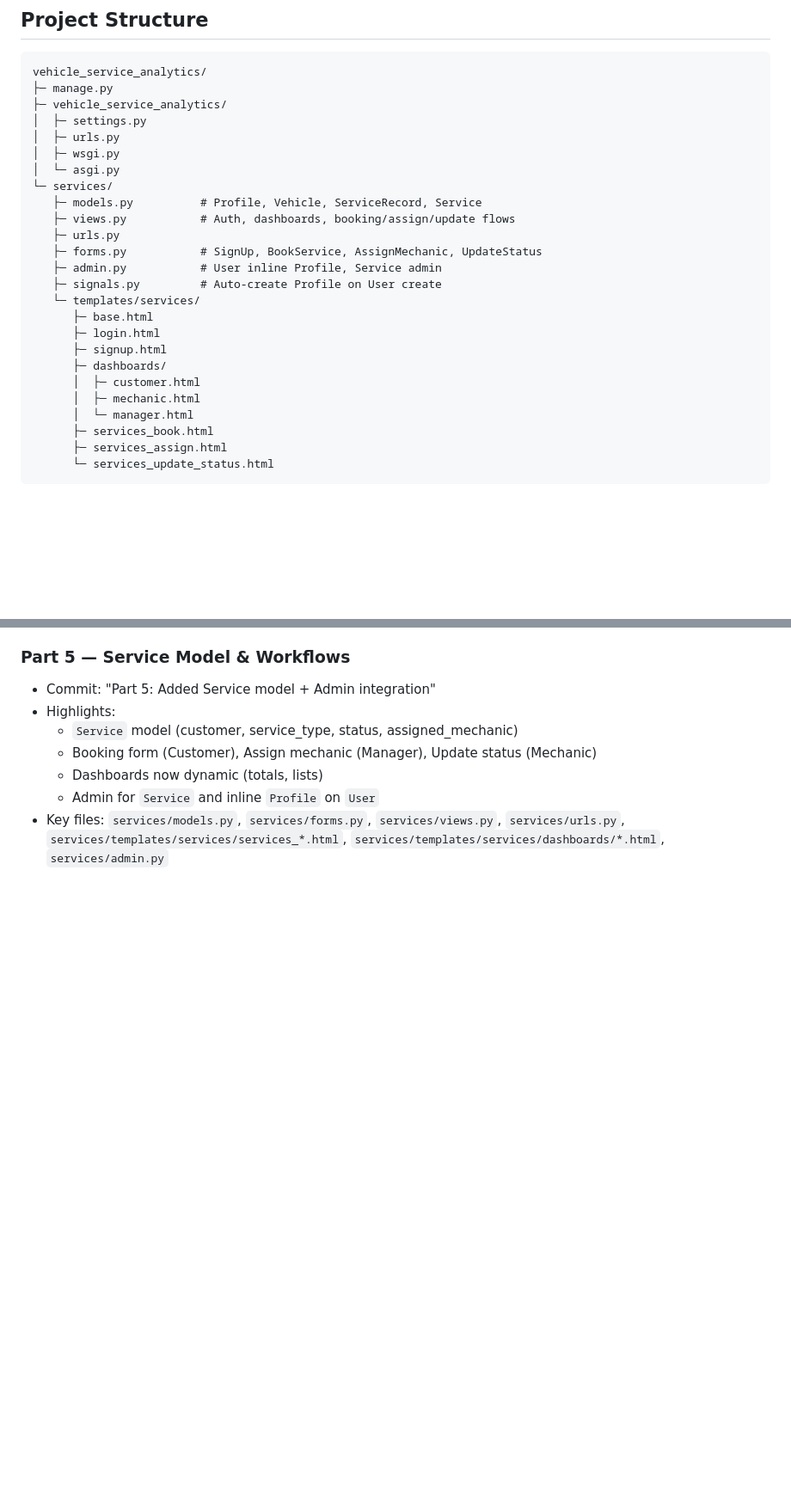
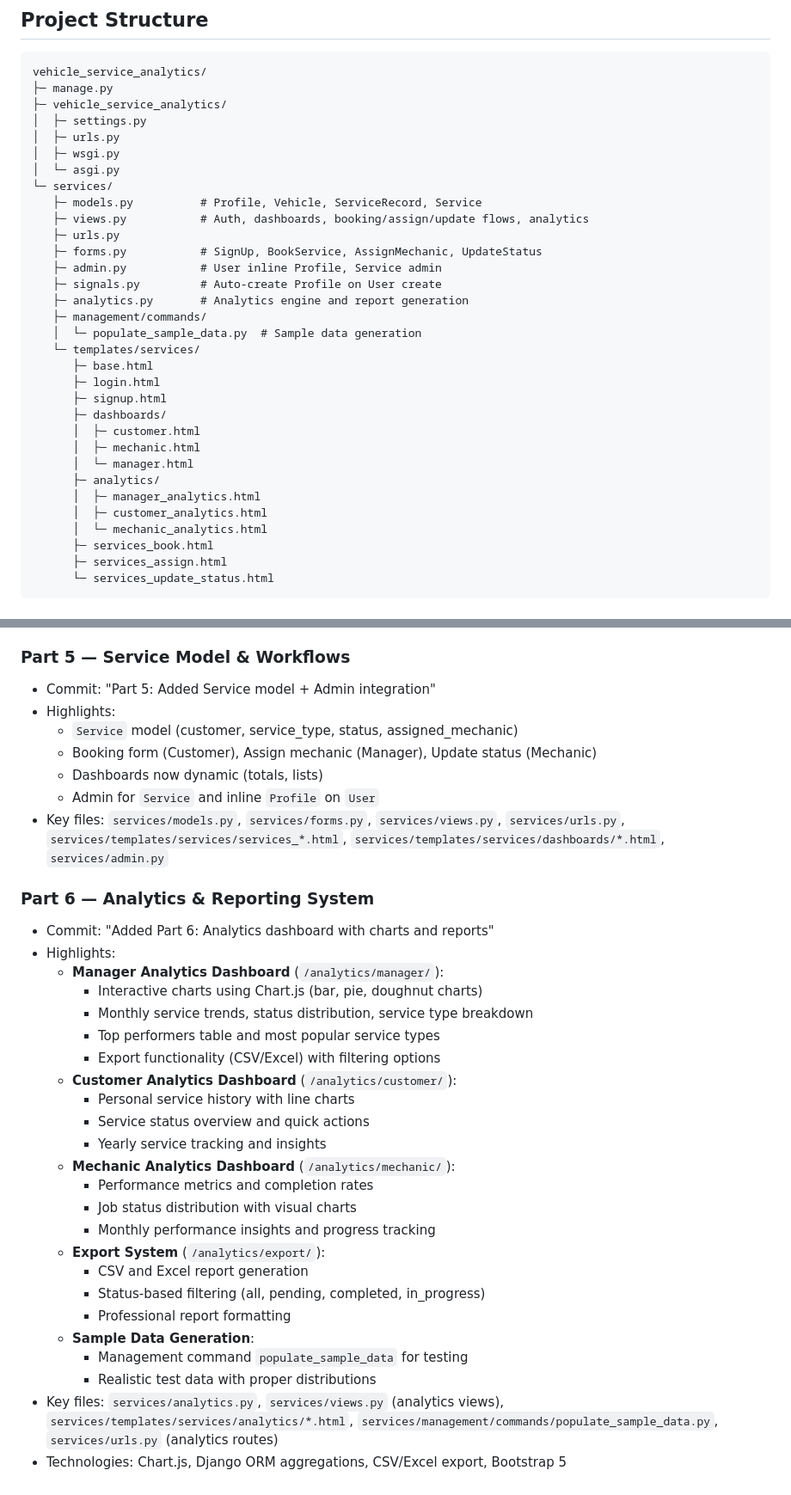
Before and after one commit to PrinceXkumar/vehicle-service-analytics, a Markdown page: README.md, 2 parts joined by grey strips. Shown: that part at 86% size. GitHub-like rendering; blank space fills up the shorter version.

Commit message:
Updated README with Part 6: Analytics & Reporting documentation

```diff
--- a/README.md
+++ b/README.md
@@ -119,11 +136,14 @@ vehicle_service_analytics/
 │  └─ asgi.py
 └─ services/
    ├─ models.py          # Profile, Vehicle, ServiceRecord, Service
-   ├─ views.py           # Auth, dashboards, booking/assign/update flows
+   ├─ views.py           # Auth, dashboards, booking/assign/update flows, analytics
    ├─ urls.py
    ├─ forms.py           # SignUp, BookService, AssignMechanic, UpdateStatus
    ├─ admin.py           # User inline Profile, Service admin
    ├─ signals.py         # Auto-create Profile on User create
+   ├─ analytics.py       # Analytics engine and report generation
+   ├─ management/commands/
+   │  └─ populate_sample_data.py  # Sample data generation
    └─ templates/services/
       ├─ base.html
       ├─ login.html
@@ -132,6 +152,10 @@ vehicle_service_analytics/
       │  ├─ customer.html
       │  ├─ mechanic.html
       │  └─ manager.html
+      ├─ analytics/
+      │  ├─ manager_analytics.html
+      │  ├─ customer_analytics.html
+      │  └─ mechanic_analytics.html
       ├─ services_book.html
       ├─ services_assign.html
       └─ services_update_status.html
@@ -243,3 +267,29 @@ This section documents what changed in each part, with intended commit messages
   - Dashboards now dynamic (totals, lists)
   - Admin for `Service` and inline `Profile` on `User`
 - Key files: `services/models.py`, `services/forms.py`, `services/views.py`, `services/urls.py`, `services/templates/services/services_*.html`, `services/templates/services/dashboards/*.html`, `services/admin.py`
+
+### Part 6 — Analytics & Reporting System
+- Commit: "Added Part 6: Analytics dashboard with charts and reports"
+- Highlights:
+  - **Manager Analytics Dashboard** (`/analytics/manager/`):
+    - Interactive charts using Chart.js (bar, pie, doughnut charts)
+    - Monthly service trends, status distribution, service type breakdown
+    - Top performers table and most popular service types
+    - Export functionality (CSV/Excel) with filtering options
+  - **Customer Analytics Dashboard** (`/analytics/customer/`):
+    - Personal service history with line charts
+    - Service status overview and quick actions
+    - Yearly service tracking and insights
+  - **Mechanic Analytics Dashboard** (`/analytics/mechanic/`):
+    - Performance metrics and completion rates
+    - Job status distribution with visual charts
+    - Monthly performance insights and progress tracking
+  - **Export System** (`/analytics/export/`):
+    - CSV and Excel report generation
+    - Status-based filtering (all, pending, completed, in_progress)
+    - Professional report formatting
+  - **Sample Data Generation**:
+    - Management command `populate_sample_data` for testing
+    - Realistic test data with proper distributions
+- Key files: `services/analytics.py`, `services/views.py` (analytics views), `services/templates/services/analytics/*.html`, `services/management/commands/populate_sample_data.py`, `services/urls.py` (analytics routes)
+- Technologies: Chart.js, Django ORM aggregations, CSV/Excel export, Bootstrap 5
```
Also changed, not shown: other parts of README.md (+17 -0 lines).
